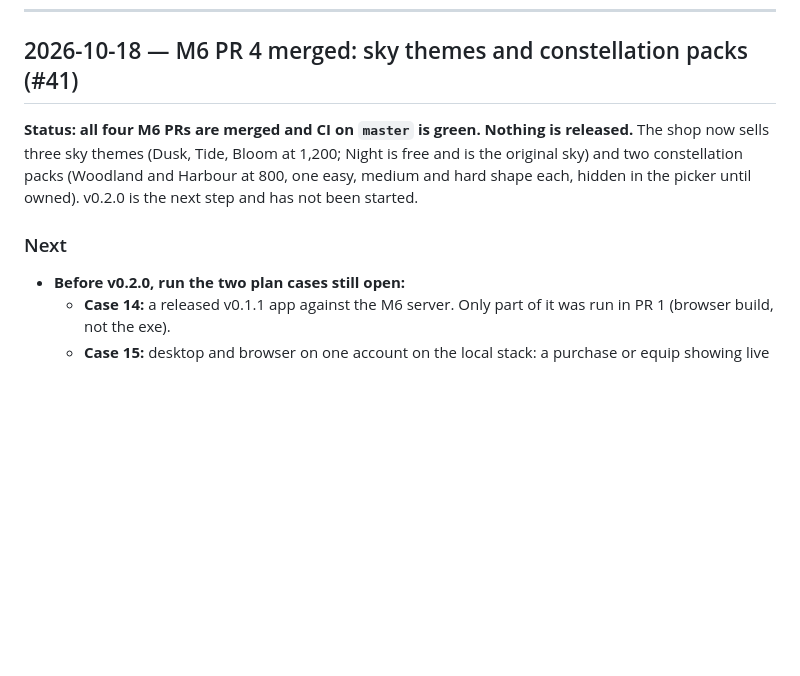
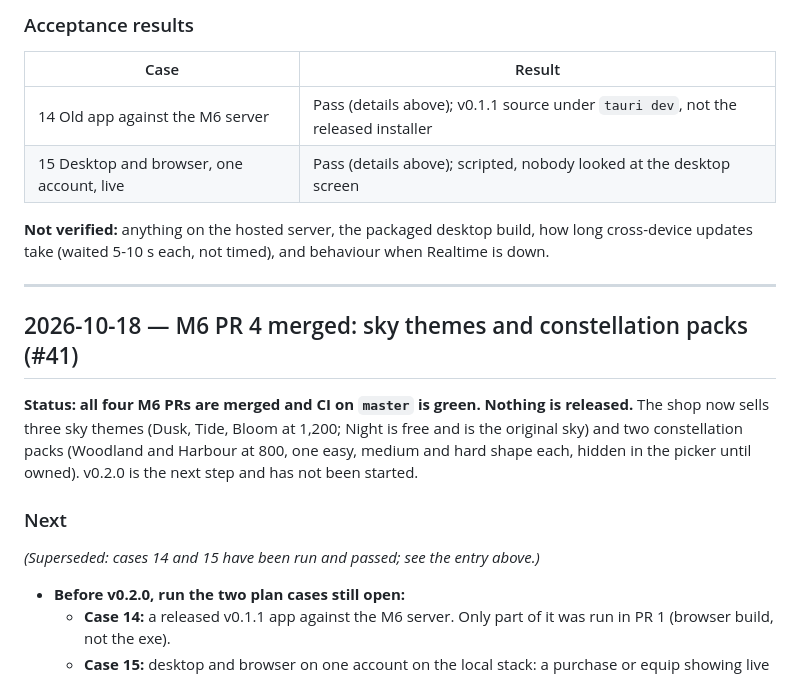
Before and after one commit to lucashlc822/work-timer, a Markdown page: NOTES.md, the part around one of its changes. Rendered like a GitHub page; blank space fills up the shorter version.

Commit message:
Log M6 cases 14 and 15 (desktop passes) in NOTES.md
Co-Authored-By: Claude Sonnet 5.5 <noreply@anthropic.com>

```diff
--- a/NOTES.md
+++ b/NOTES.md
@@ -15,3 +100,16 @@ Once this file passes ~1,000 lines, archive older entries to
+### Acceptance results
+
+| Case | Result |
+|---|---|
+| 14 Old app against the M6 server | Pass (details above); v0.1.1 source under `tauri dev`, not the released installer |
+| 15 Desktop and browser, one account, live | Pass (details above); scripted, nobody looked at the desktop screen |
+
+**Not verified:** anything on the hosted server, the packaged desktop build,
+how long cross-device updates take (waited 5-10 s each, not timed), and
+behaviour when Realtime is down.
+
+---
+
 ## 2026-10-18 — M6 PR 4 merged: sky themes and constellation packs (#41)
 
 **Status: all four M6 PRs are merged and CI on `master` is green. Nothing is
@@ -21,6 +119,8 @@ Harbour at 800, one easy, medium and hard shape each, hidden in the picker until
 owned). v0.2.0 is the next step and has not been started.
 
 ### Next
+
+*(Superseded: cases 14 and 15 have been run and passed; see the entry above.)*
 
 - **Before v0.2.0, run the two plan cases still open:**
   - **Case 14:** a released v0.1.1 app against the M6 server. Only part of it
```
Also changed, not shown: other parts of NOTES.md (+85 -0 lines).
